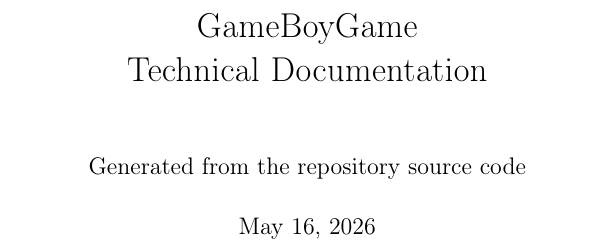
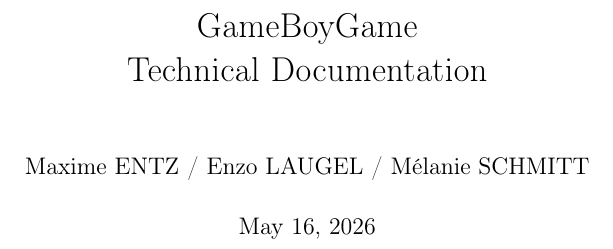
Before and after one commit to MaxEntz/GameBoyGame, a LaTeX document (docs/TECH.tex): part of page 1 of 35, cut so that both start at the same text. Compiled offline with pdfLaTeX.

Commit message:
feat(docs): update author information in technical documentation

```diff
--- a/docs/TECH.tex
+++ b/docs/TECH.tex
@@ -32,7 +32,7 @@
 \rhead{\thepage}
 
 \title{GameBoyGame\\Technical Documentation}
-\author{Generated from the repository source code}
+\author{Maxime ENTZ / Enzo LAUGEL / Mélanie SCHMITT}
 \date{\today}
 
 \begin{document}
```
